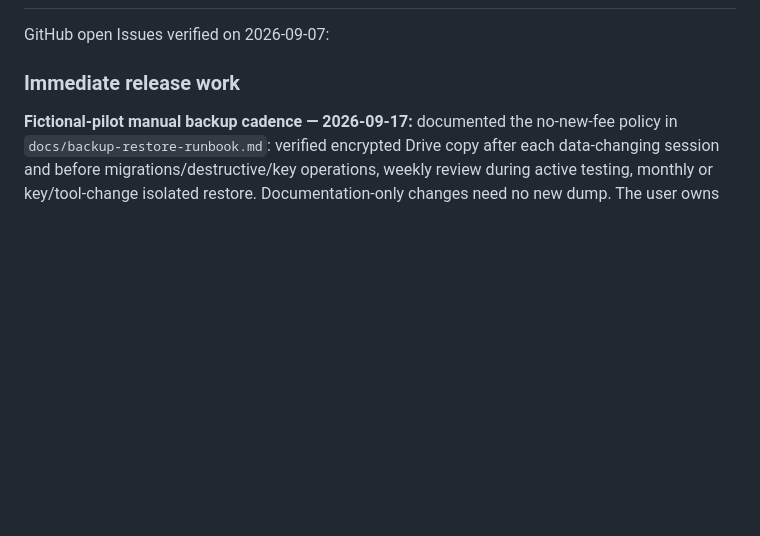
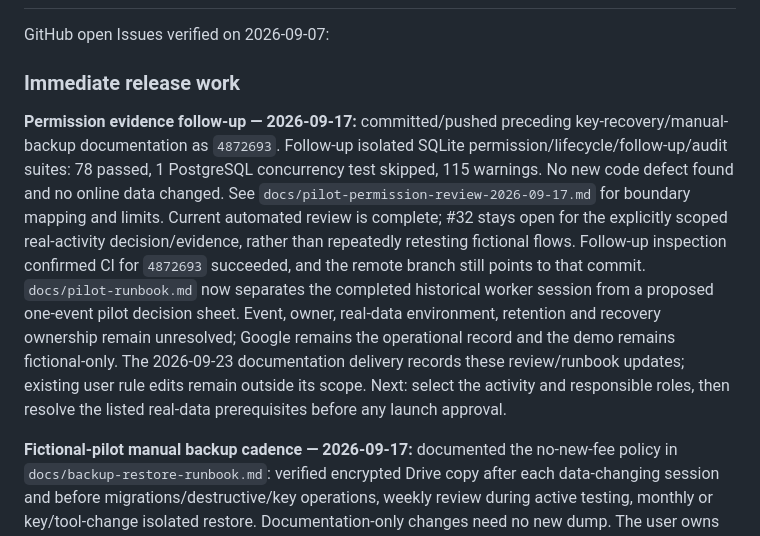
Before and after one commit to jerex763/unity, a Markdown page: PROJECT_HANDOFF.md, the part around the change. GitHub-like rendering; blank space fills up the shorter version.

Commit message:
Document pilot permission evidence and next pilot scope

```diff
--- a/PROJECT_HANDOFF.md
+++ b/PROJECT_HANDOFF.md
@@ -430,6 +430,22 @@ rules, and cleanup plan. Do not merely say “manual testing required.”
 GitHub open Issues verified on 2026-09-07:
 
 ### Immediate release work
+
+**Permission evidence follow-up — 2026-09-17:** committed/pushed preceding
+key-recovery/manual-backup documentation as `4872693`. Follow-up isolated SQLite
+permission/lifecycle/follow-up/audit suites: 78 passed, 1 PostgreSQL concurrency
+test skipped, 115 warnings. No new code defect found and no online data changed.
+See `docs/pilot-permission-review-2026-09-17.md` for boundary mapping and limits.
+Current automated review is complete; #32 stays open for the explicitly scoped
+real-activity decision/evidence, rather than repeatedly retesting fictional flows.
+Follow-up inspection confirmed CI for `4872693` succeeded, and the remote branch
+still points to that commit. `docs/pilot-runbook.md` now separates the completed
+historical worker session from a proposed one-event pilot decision sheet. Event,
+owner, real-data environment, retention and recovery ownership remain unresolved;
+Google remains the operational record and the demo remains fictional-only.
+The 2026-09-23 documentation delivery records these review/runbook updates;
+existing user rule edits remain outside its scope. Next: select the activity and responsible roles,
+then resolve the listed real-data prerequisites before any launch approval.
 
 **Fictional-pilot manual backup cadence — 2026-09-17:** documented the
 no-new-fee policy in `docs/backup-restore-runbook.md`: verified encrypted Drive
```
Also changed, not shown: docs/pilot-permission-review-2026-09-17.md (added, +43 -0 lines), docs/pilot-runbook.md (+70 -0 lines).
